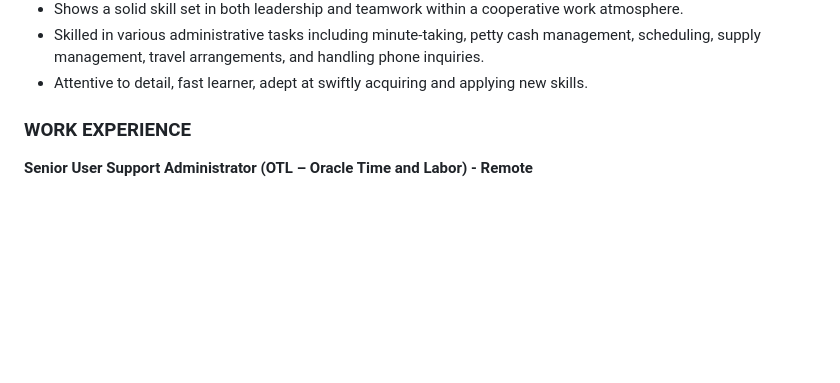
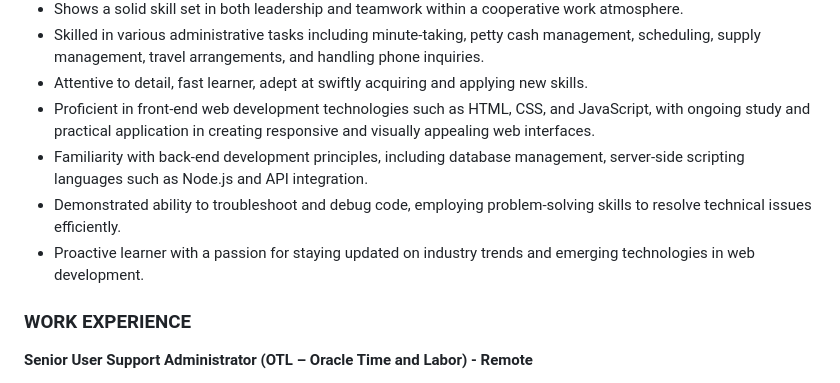
Before and after one commit to jbbergonio/jbbergonio.github.io, a Markdown page: README.md, the part around the change. GitHub-like rendering; blank space fills up the shorter version.

```diff
--- a/README.md
+++ b/README.md
@@ -10,6 +10,16 @@
 <li>Shows a solid skill set in both leadership and teamwork within a cooperative work atmosphere.</li>
 <li>Skilled in various administrative tasks including minute-taking, petty cash management, scheduling, supply management, travel arrangements, and handling phone inquiries.</li>
 <li>Attentive to detail, fast learner, adept at swiftly acquiring and applying new skills.</li>
+  <li> Proficient in front-end web development technologies such as HTML, CSS, and JavaScript, with ongoing study and practical application in creating responsive and visually appealing web interfaces.</li>
+  <li>
+    Familiarity with back-end development principles, including database management, server-side scripting languages such as Node.js and API integration.
+  </li>
+  <li>
+    Demonstrated ability to troubleshoot and debug code, employing problem-solving skills to resolve technical issues efficiently.
+  </li>
+  <li>
+    Proactive learner with a passion for staying updated on industry trends and emerging technologies in web development.
+  </li>
 </ul>
 
 <h3>WORK EXPERIENCE</h3>
```
